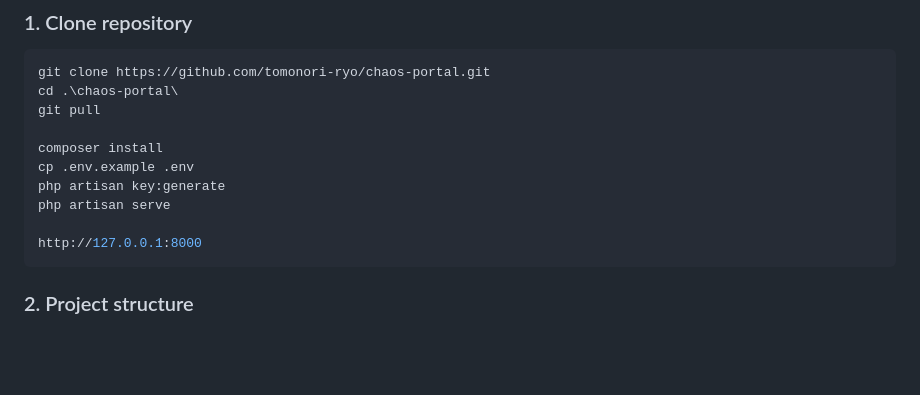
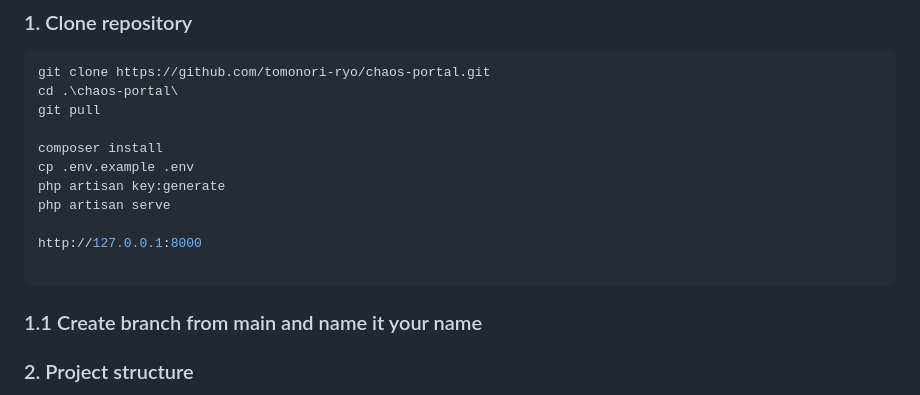
Before and after one commit to tomonori-ryo/chaos-portal, a Markdown page: chaos-portal/README.md, the part around the change. GitHub-like rendering; blank space fills up the shorter version.

````diff
--- a/chaos-portal/README.md
+++ b/chaos-portal/README.md
@@ -13,8 +13,9 @@ php artisan key:generate
 php artisan serve
 
 http://127.0.0.1:8000
+
 ```
-
+### 1.1 Create branch from main and name it your name
 
 ### 2. Project structure
 
````
